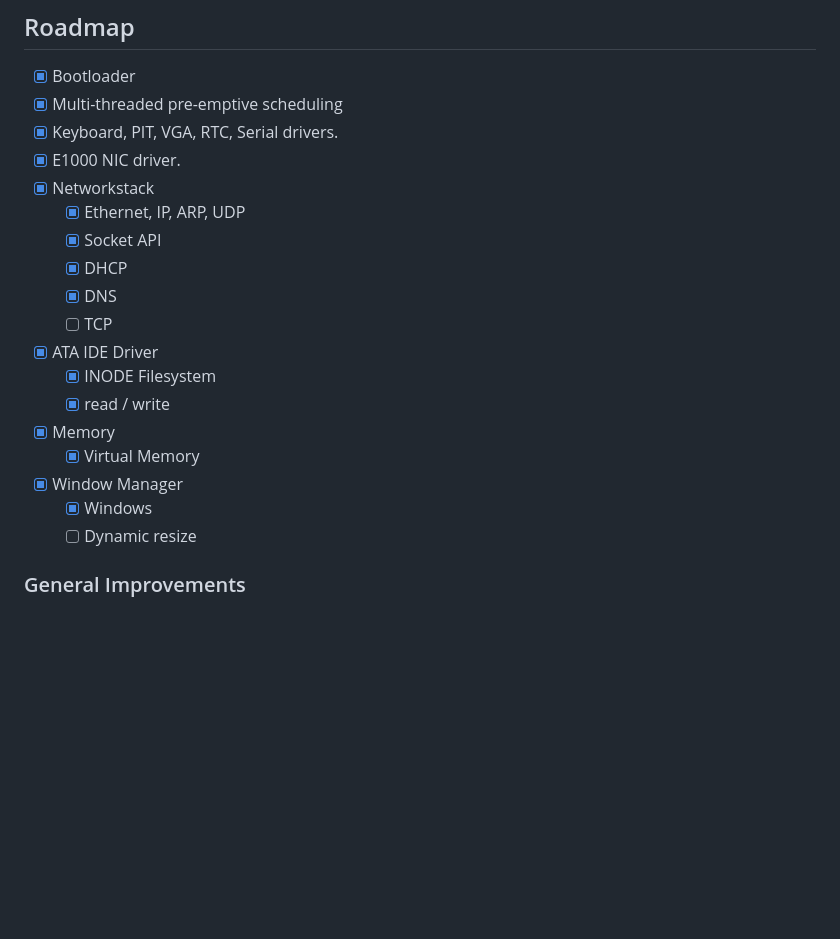
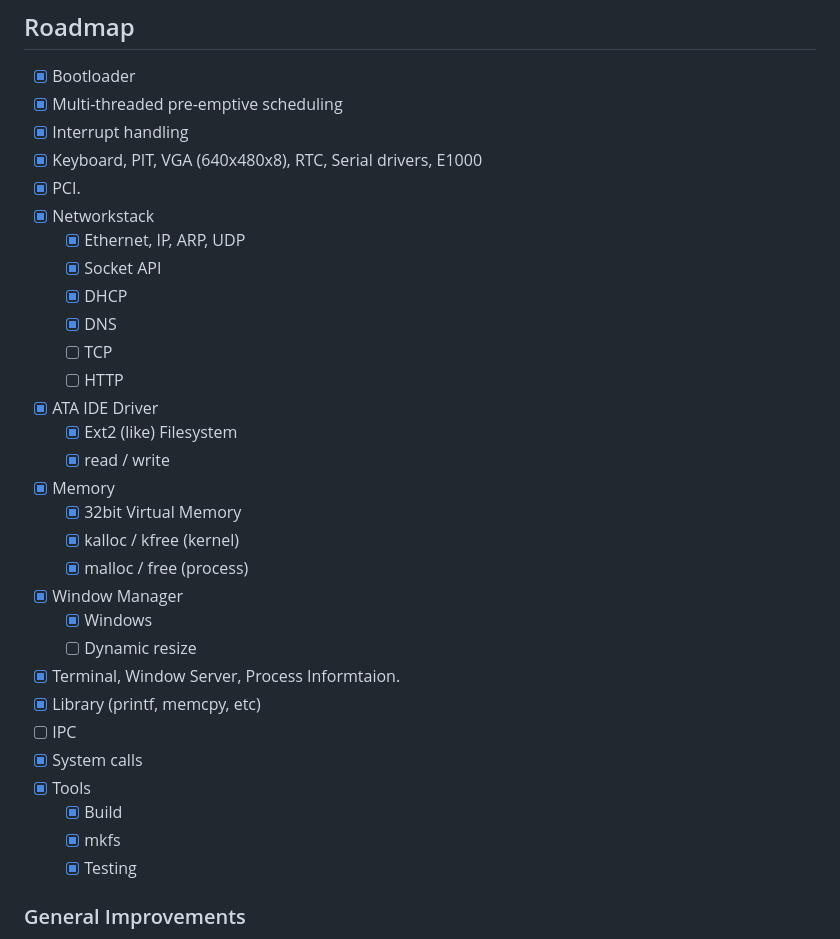
Before and after one commit to joexbayer/RetrOS-32, a Markdown page: readme.md, the part around the change. GitHub-like rendering; blank space fills up the shorter version.

```diff
--- a/readme.md
+++ b/readme.md
@@ -171,23 +171,34 @@ _For more examples, please refer to the [Documentation](https://example.com)_
 
 - [x] Bootloader
 - [x] Multi-threaded pre-emptive scheduling
-- [x] Keyboard, PIT, VGA, RTC, Serial drivers.
-- [x] E1000 NIC driver.
+- [x] Interrupt handling
+- [x] Keyboard, PIT, VGA (640x480x8), RTC, Serial drivers, E1000
+- [x] PCI.
 - [x] Networkstack
   - [x] Ethernet, IP, ARP, UDP
   - [x] Socket API
   - [x] DHCP
   - [x] DNS
   - [ ] TCP
+  - [ ] HTTP
 - [x] ATA IDE Driver
-  - [x] INODE Filesystem
+  - [x] Ext2 (like) Filesystem
   - [x] read / write
 - [x] Memory
-  - [x] Virtual Memory
+  - [x] 32bit Virtual Memory
+  - [x] kalloc / kfree (kernel)
+  - [x] malloc / free (process)
 - [x] Window Manager
   - [x] Windows
   - [ ] Dynamic resize
-
+- [x] Terminal, Window Server, Process Informtaion.
+- [x] Library (printf, memcpy, etc)
+- [ ] IPC
+- [x] System calls
+- [x] Tools
+  - [x] Build
+  - [x] mkfs
+  - [x] Testing
 ### General Improvements
 
 1. Less hardcoded arrays, more linked lists.
```
